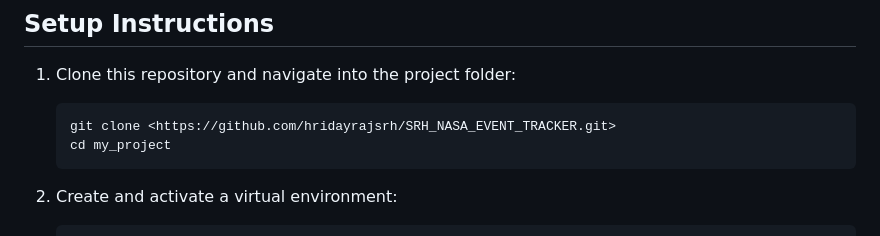
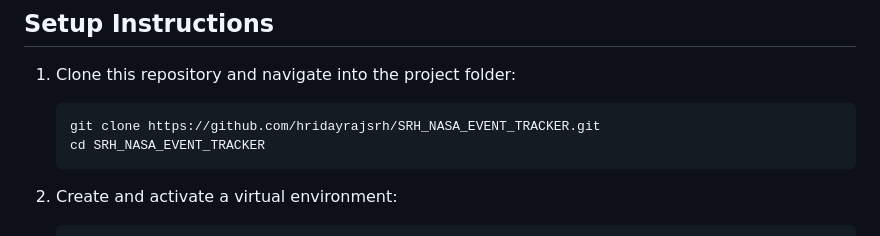
Before and after one commit to hridayrajsrh/SRH_NASA_EVENT_TRACKER, a Markdown page: README.md, the part around the change. GitHub-like rendering.

````diff
--- a/README.md
+++ b/README.md
@@ -6,8 +6,8 @@ A Flask + SQLite web application that tracks real-world natural events using liv
 
 1. Clone this repository and navigate into the project folder:
    ```bash
-   git clone <https://github.com/hridayrajsrh/SRH_NASA_EVENT_TRACKER.git>
-   cd my_project
+   git clone https://github.com/hridayrajsrh/SRH_NASA_EVENT_TRACKER.git
+   cd SRH_NASA_EVENT_TRACKER
    ```
 
 2. Create and activate a virtual environment:
````
